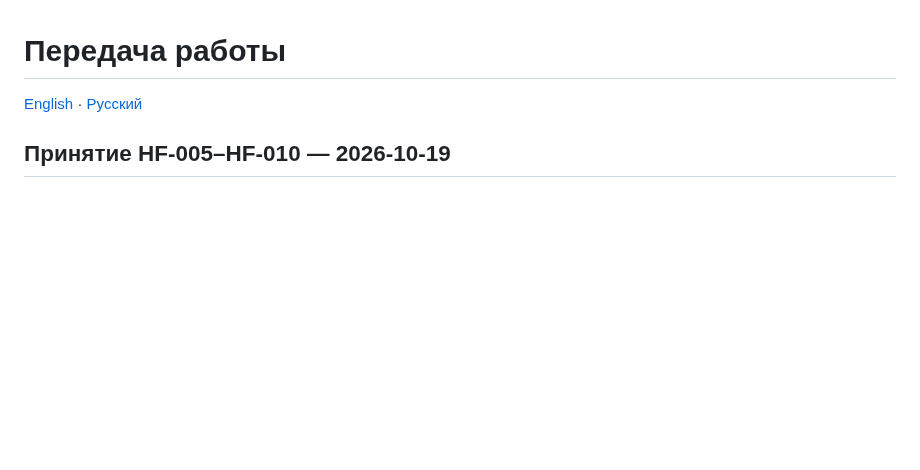
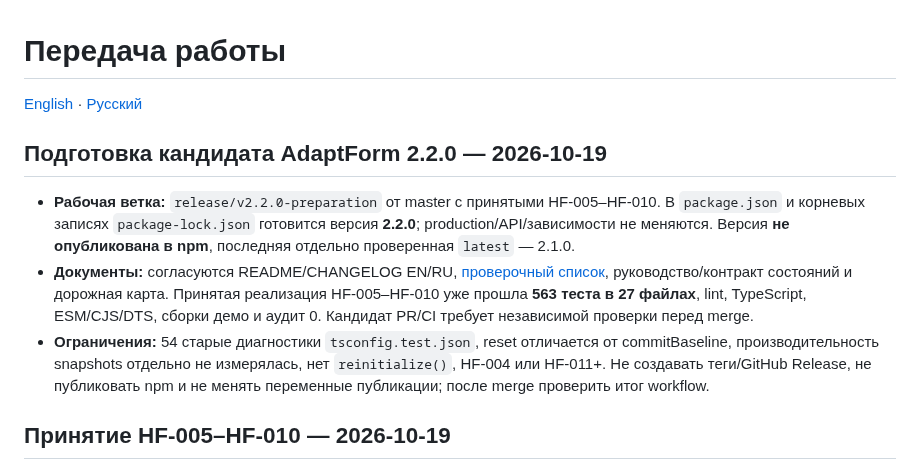
Before and after one commit to ArhiMEN/AdaptForm, a Markdown page: docs/ai/HANDOFF.ru.md, the part around the change. Rendered like a GitHub page; blank space fills up the shorter version.

Commit message:
[DOCS] record 2.2.0 preparation scope and handoff

```diff
--- a/docs/ai/HANDOFF.ru.md
+++ b/docs/ai/HANDOFF.ru.md
@@ -1,6 +1,12 @@
 # Передача работы
 
 [English](HANDOFF.md) · [Русский](HANDOFF.ru.md)
+
+## Подготовка кандидата AdaptForm 2.2.0 — 2026-10-19
+
+- **Рабочая ветка:** `release/v2.2.0-preparation` от master с принятыми HF-005–HF-010. В `package.json` и корневых записях `package-lock.json` готовится версия **2.2.0**; production/API/зависимости не меняются. Версия **не опубликована в npm**, последняя отдельно проверенная `latest` — 2.1.0.
+- **Документы:** согласуются README/CHANGELOG EN/RU, [проверочный список](../roadmap/v2.2.0/RELEASE.ru.md), руководство/контракт состояний и дорожная карта. Принятая реализация HF-005–HF-010 уже прошла **563 теста в 27 файлах**, lint, TypeScript, ESM/CJS/DTS, сборки демо и аудит 0. Кандидат PR/CI требует независимой проверки перед merge.
+- **Ограничения:** 54 старые диагностики `tsconfig.test.json`, reset отличается от commitBaseline, производительность snapshots отдельно не измерялась, нет `reinitialize()`, HF-004 или HF-011+. Не создавать теги/GitHub Release, не публиковать npm и не менять переменные публикации; после merge проверить итог workflow.
 
 ## Принятие HF-005–HF-010 — 2026-10-19
 
```
